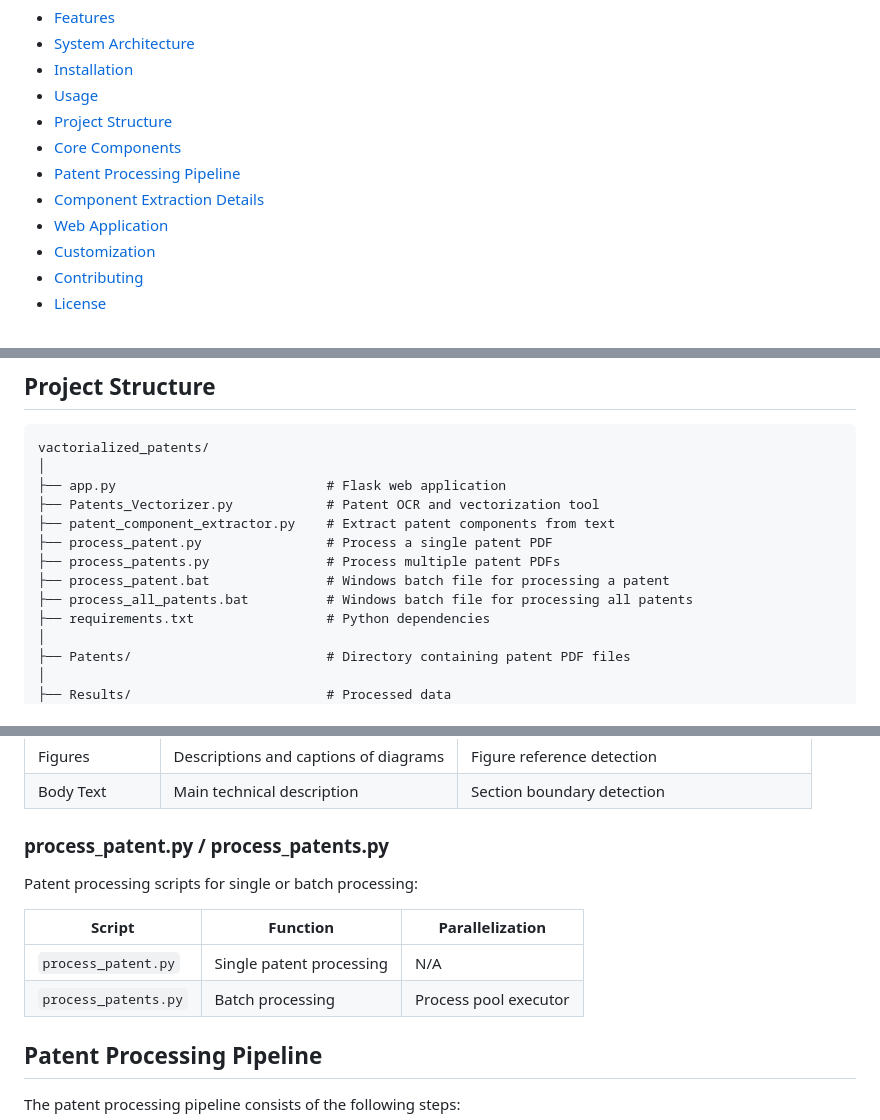
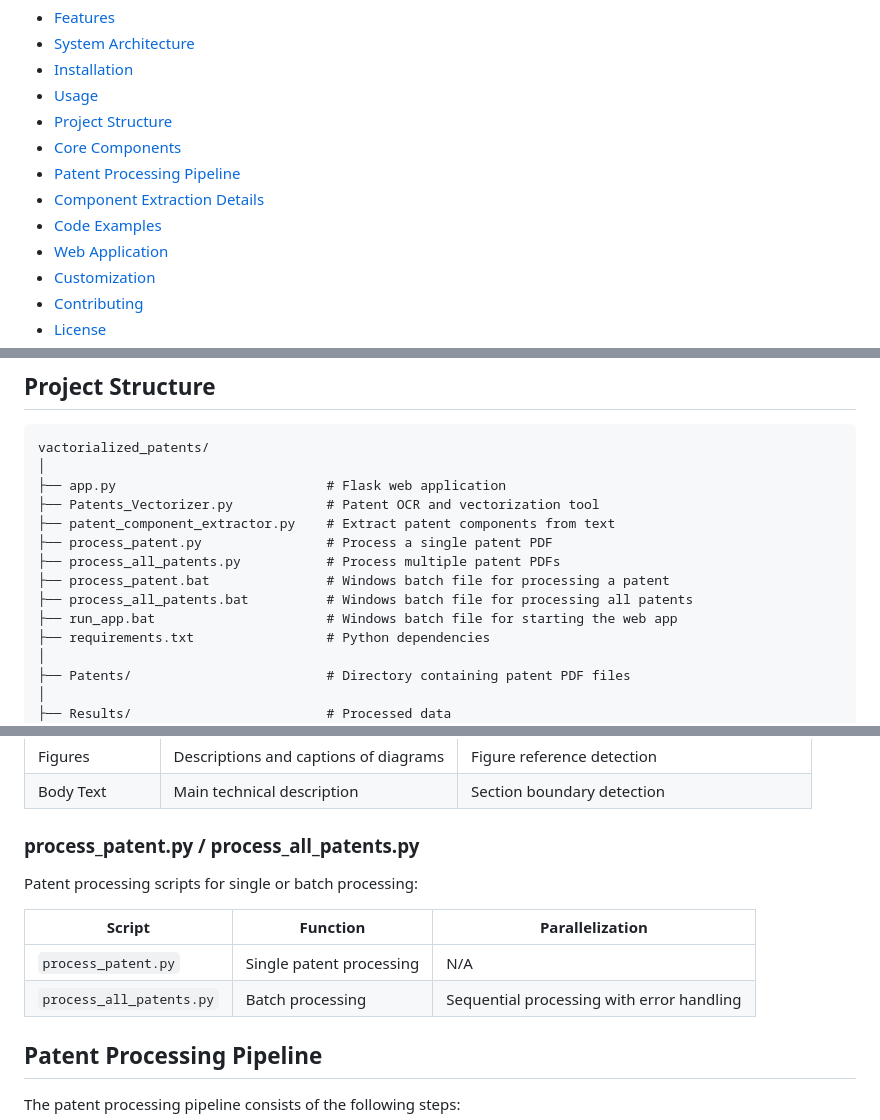
Before and after one commit to GrennMilo/Vectorialized_Patents, a Markdown page: README.md, 3 parts joined by grey strips. Rendered like a GitHub page.

```diff
--- a/README.md
+++ b/README.md
@@ -12,6 +12,7 @@ A comprehensive solution for processing, analyzing, and searching patent documen
 - [Core Components](#core-components)
 - [Patent Processing Pipeline](#patent-processing-pipeline)
 - [Component Extraction Details](#component-extraction-details)
+- [Code Examples](#code-examples)
 - [Web Application](#web-application)
 - [Customization](#customization)
 - [Contributing](#contributing)
@@ -159,9 +166,10 @@ vactorialized_patents/
 ├── Patents_Vectorizer.py            # Patent OCR and vectorization tool
 ├── patent_component_extractor.py    # Extract patent components from text
 ├── process_patent.py                # Process a single patent PDF
-├── process_patents.py               # Process multiple patent PDFs
+├── process_all_patents.py           # Process multiple patent PDFs
 ├── process_patent.bat               # Windows batch file for processing a patent
 ├── process_all_patents.bat          # Windows batch file for processing all patents
+├── run_app.bat                      # Windows batch file for starting the web app
 ├── requirements.txt                 # Python dependencies
 │
 ├── Patents/                         # Directory containing patent PDF files
@@ -223,14 +231,14 @@ Extracts structured components from patent OCR text:
 | Figures | Descriptions and captions of diagrams | Figure reference detection |
 | Body Text | Main technical description | Section boundary detection |
 
-### process_patent.py / process_patents.py
+### process_patent.py / process_all_patents.py
 
 Patent processing scripts for single or batch processing:
 
 | Script | Function | Parallelization |
 |--------|----------|----------------|
 | `process_patent.py` | Single patent processing | N/A |
-| `process_patents.py` | Batch processing | Process pool executor |
+| `process_all_patents.py` | Batch processing | Sequential processing with error handling |
 
 ## Patent Processing Pipeline
 
```
Also changed, not shown: other parts of README.md (+117 -12 lines).
